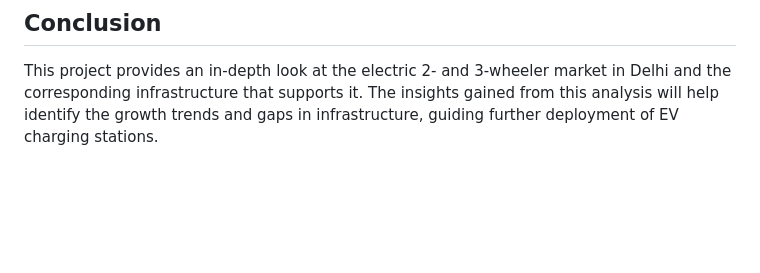
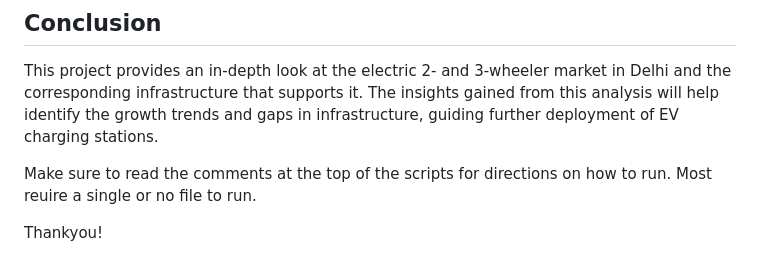
Before and after one commit to planwithdata/EV-Sales-India2024, a Markdown page: README.md, the part around the change. Rendered like a GitHub page; blank space fills up the shorter version.

```diff
--- a/README.md
+++ b/README.md
@@ -41,3 +41,7 @@ This project focuses on analyzing the electric vehicle (EV) market, specifically
 
 ## Conclusion
 This project provides an in-depth look at the electric 2- and 3-wheeler market in Delhi and the corresponding infrastructure that supports it. The insights gained from this analysis will help identify the growth trends and gaps in infrastructure, guiding further deployment of EV charging stations.
+
+Make sure to read the comments at the top of the scripts for directions on how to run. Most reuire a single or no file to run.
+
+Thankyou!
```
